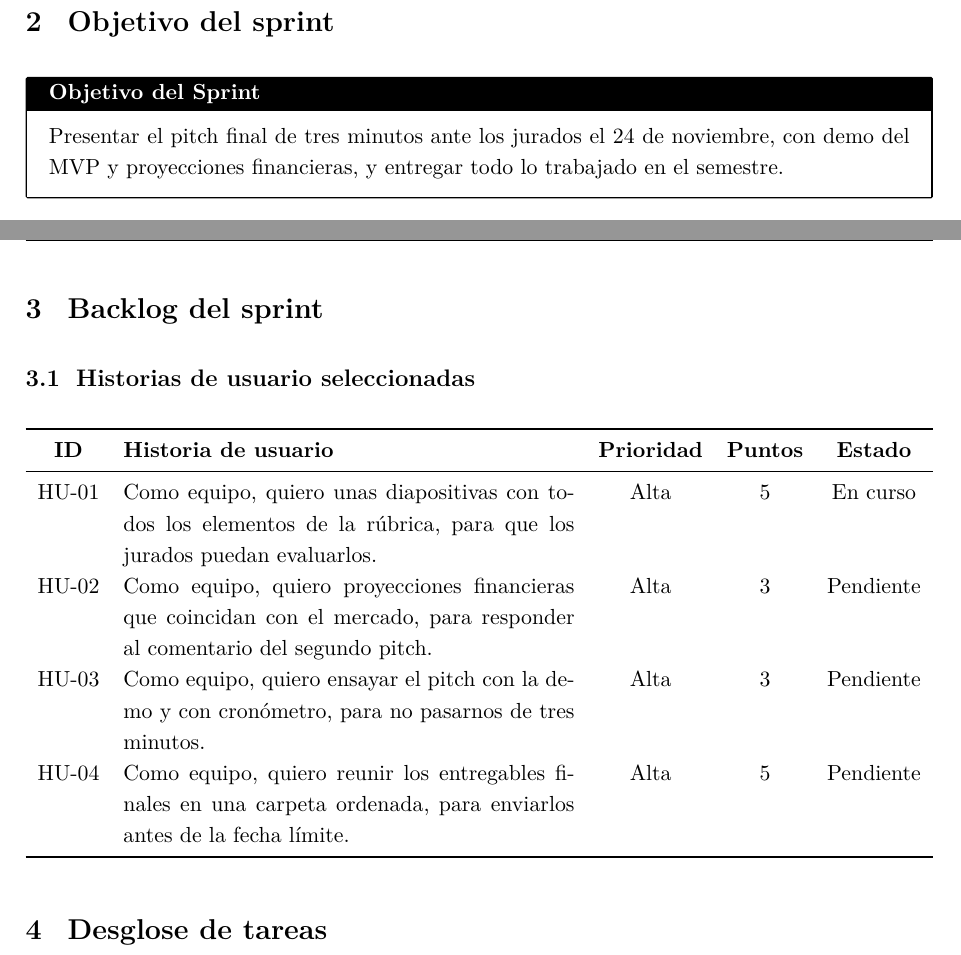
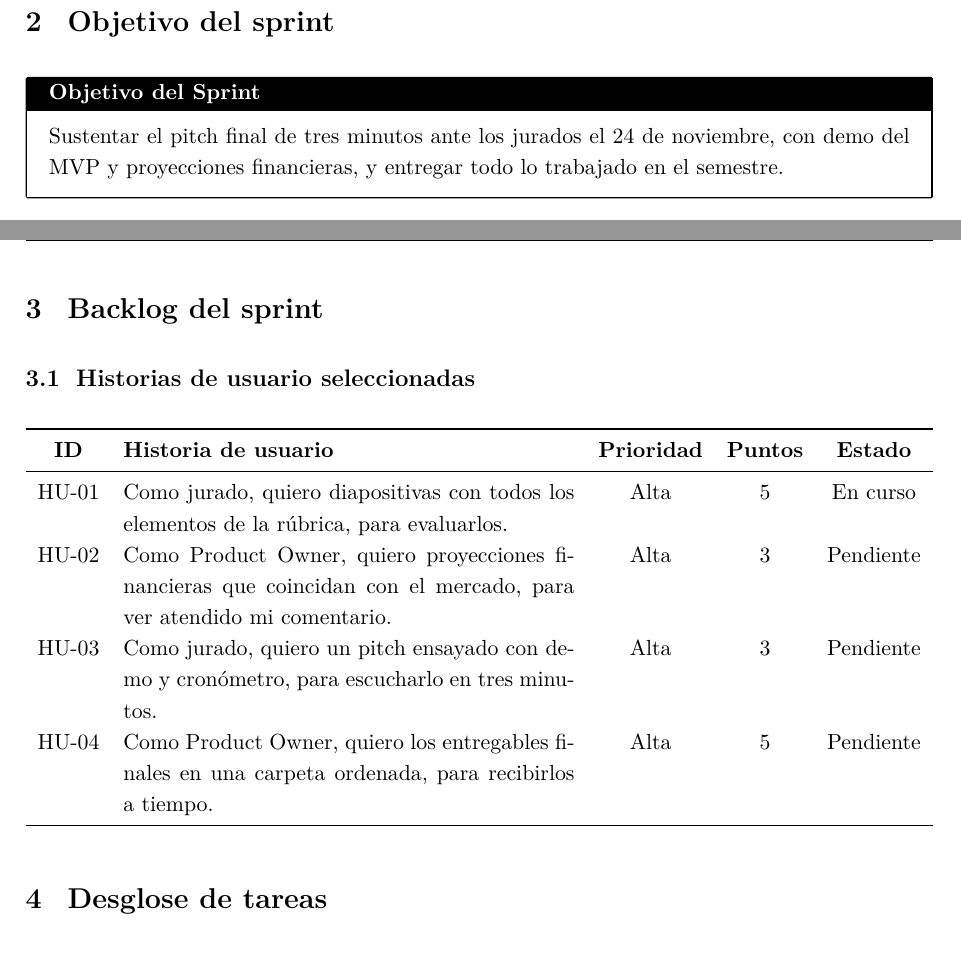
Before and after one commit to JaramilloBeiker/Gestion_2026-30, a LaTeX document (Sprint 10 - Pitch_Final/Documento_Scrum_Sprint_10.tex): two parts of pages 1 and 2 of 4, joined at a grey line, cut so that both start at the same text. Compiled offline with pdfLaTeX.

Commit message:
Actualizacion H.U con el formato correcto.

```diff
--- a/Sprint 10 - Pitch_Final/Documento_Scrum_Sprint_10.tex
+++ b/Sprint 10 - Pitch_Final/Documento_Scrum_Sprint_10.tex
@@ -83,7 +83,7 @@
 \section{Objetivo del sprint}
 
 \begin{objetivo}
-  Presentar el pitch final de tres minutos ante los jurados el 24 de noviembre, con demo del MVP y proyecciones financieras, y entregar todo lo trabajado en el semestre.
+  Sustentar el pitch final de tres minutos ante los jurados el 24 de noviembre, con demo del MVP y proyecciones financieras, y entregar todo lo trabajado en el semestre.
 \end{objetivo}
 
 % ---------- 3. Backlog del sprint ----------
@@ -95,10 +95,10 @@
   \toprule
   \textbf{ID} & \textbf{Historia de usuario} & \textbf{Prioridad} & \textbf{Puntos} & \textbf{Estado} \\
   \midrule
-  HU-01 & Como equipo, quiero unas diapositivas con todos los elementos de la rúbrica, para que los jurados puedan evaluarlos. & Alta & 5 & En curso \\
-  HU-02 & Como equipo, quiero proyecciones financieras que coincidan con el mercado, para responder al comentario del segundo pitch. & Alta & 3 & Pendiente \\
-  HU-03 & Como equipo, quiero ensayar el pitch con la demo y con cronómetro, para no pasarnos de tres minutos. & Alta & 3 & Pendiente \\
-  HU-04 & Como equipo, quiero reunir los entregables finales en una carpeta ordenada, para enviarlos antes de la fecha límite. & Alta & 5 & Pendiente \\
+  HU-01 & Como jurado, quiero diapositivas con todos los elementos de la rúbrica, para evaluarlos. & Alta & 5 & En curso \\
+  HU-02 & Como Product Owner, quiero proyecciones financieras que coincidan con el mercado, para ver atendido mi comentario. & Alta & 3 & Pendiente \\
+  HU-03 & Como jurado, quiero un pitch ensayado con demo y cronómetro, para escucharlo en tres minutos. & Alta & 3 & Pendiente \\
+  HU-04 & Como Product Owner, quiero los entregables finales en una carpeta ordenada, para recibirlos a tiempo. & Alta & 5 & Pendiente \\
   \bottomrule
 \end{tabularx}
 
```
